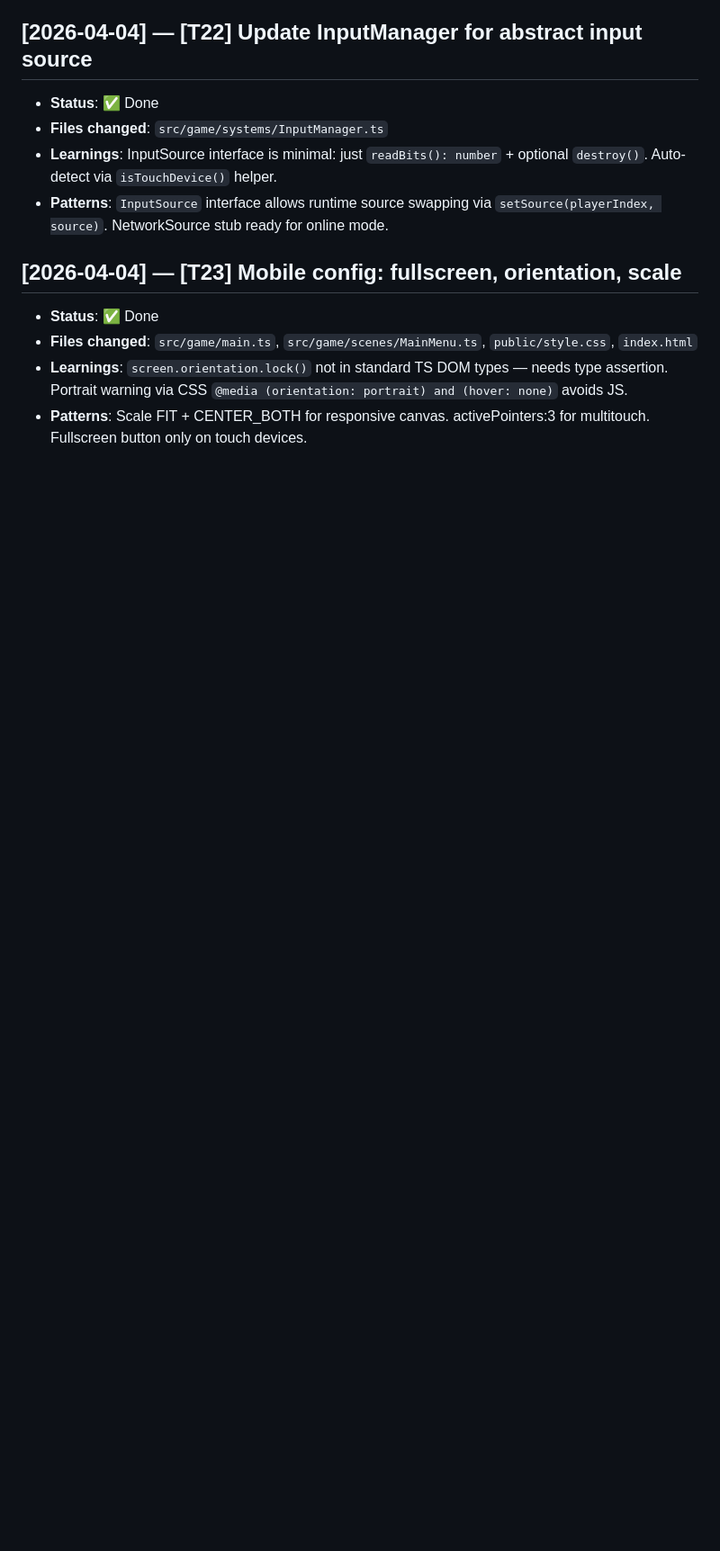
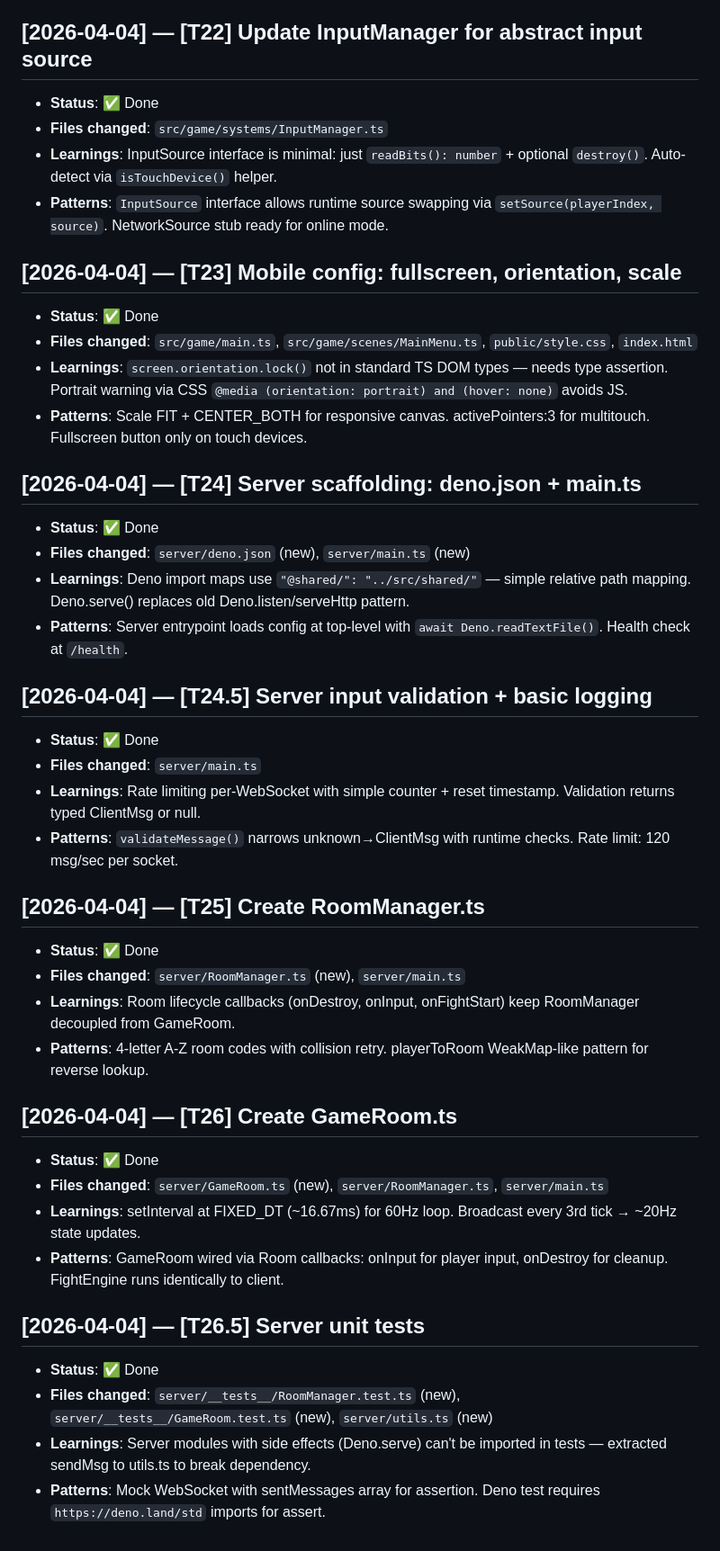
Before and after one commit to petrorossolov-rgb/koreshki-fight-club, a Markdown page: progress.md, the part around one of its changes. Shown at 90% size. GitHub-like rendering; blank space fills up the shorter version.

Commit message:
docs: update progress.md with T24, T24.5, T25, T26, T26.5 completion
Co-Authored-By: Claude Opus 4.6 (1M context) <noreply@anthropic.com>

```diff
--- a/progress.md
+++ b/progress.md
@@ -158,3 +160,33 @@
 - **Files changed**: `src/game/main.ts`, `src/game/scenes/MainMenu.ts`, `public/style.css`, `index.html`
 - **Learnings**: `screen.orientation.lock()` not in standard TS DOM types — needs type assertion. Portrait warning via CSS `@media (orientation: portrait) and (hover: none)` avoids JS.
 - **Patterns**: Scale FIT + CENTER_BOTH for responsive canvas. activePointers:3 for multitouch. Fullscreen button only on touch devices.
+
+## [2026-04-04] — [T24] Server scaffolding: deno.json + main.ts
+- **Status**: ✅ Done
+- **Files changed**: `server/deno.json` (new), `server/main.ts` (new)
+- **Learnings**: Deno import maps use `"@shared/": "../src/shared/"` — simple relative path mapping. Deno.serve() replaces old Deno.listen/serveHttp pattern.
+- **Patterns**: Server entrypoint loads config at top-level with `await Deno.readTextFile()`. Health check at `/health`.
+
+## [2026-04-04] — [T24.5] Server input validation + basic logging
+- **Status**: ✅ Done
+- **Files changed**: `server/main.ts`
+- **Learnings**: Rate limiting per-WebSocket with simple counter + reset timestamp. Validation returns typed ClientMsg or null.
+- **Patterns**: `validateMessage()` narrows unknown→ClientMsg with runtime checks. Rate limit: 120 msg/sec per socket.
+
+## [2026-04-04] — [T25] Create RoomManager.ts
+- **Status**: ✅ Done
+- **Files changed**: `server/RoomManager.ts` (new), `server/main.ts`
+- **Learnings**: Room lifecycle callbacks (onDestroy, onInput, onFightStart) keep RoomManager decoupled from GameRoom.
+- **Patterns**: 4-letter A-Z room codes with collision retry. playerToRoom WeakMap-like pattern for reverse lookup.
+
+## [2026-04-04] — [T26] Create GameRoom.ts
+- **Status**: ✅ Done
+- **Files changed**: `server/GameRoom.ts` (new), `server/RoomManager.ts`, `server/main.ts`
+- **Learnings**: setInterval at FIXED_DT (~16.67ms) for 60Hz loop. Broadcast every 3rd tick → ~20Hz state updates.
+- **Patterns**: GameRoom wired via Room callbacks: onInput for player input, onDestroy for cleanup. FightEngine runs identically to client.
+
+## [2026-04-04] — [T26.5] Server unit tests
+- **Status**: ✅ Done
+- **Files changed**: `server/__tests__/RoomManager.test.ts` (new), `server/__tests__/GameRoom.test.ts` (new), `server/utils.ts` (new)
+- **Learnings**: Server modules with side effects (Deno.serve) can't be imported in tests — extracted sendMsg to utils.ts to break dependency.
+- **Patterns**: Mock WebSocket with sentMessages array for assertion. Deno test requires `https://deno.land/std` imports for assert.
```
Also changed, not shown: other parts of progress.md (+2 -0 lines), CLAUDE.md (+4 -2 lines).
